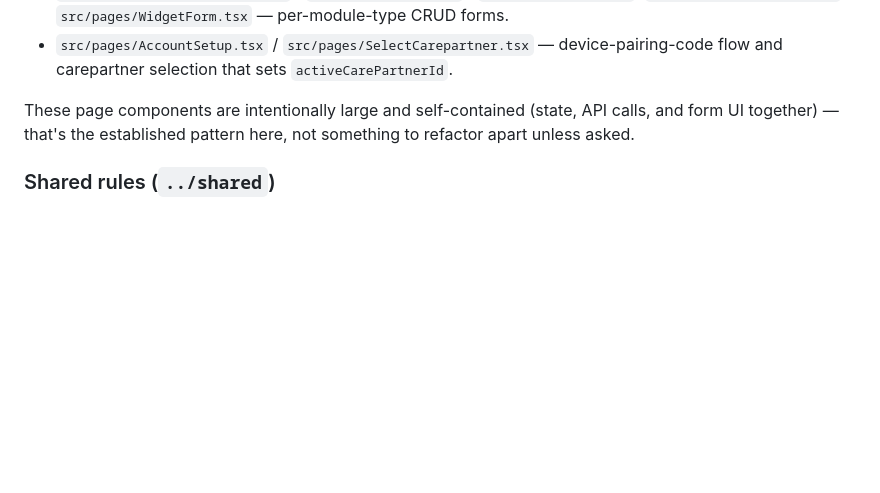
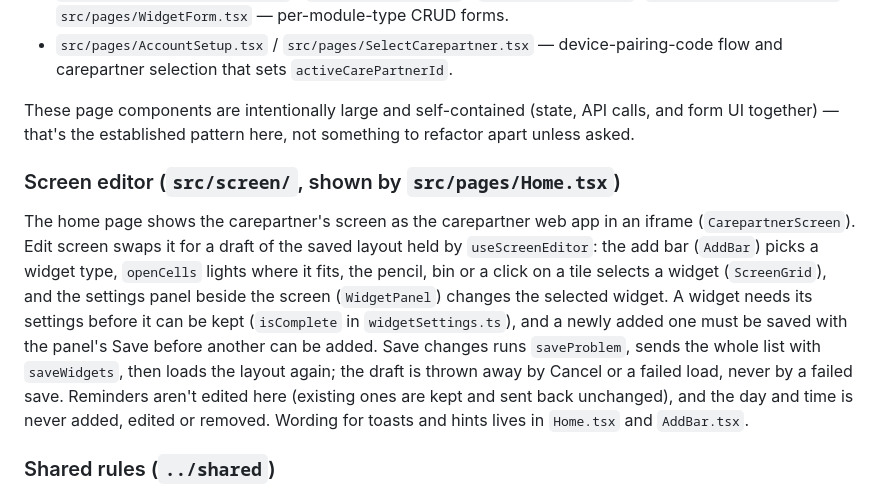
Before and after one commit to dawn-care/DAWN, a Markdown page: caregiver/CLAUDE.md, the part around the change. Rendered like a GitHub page; blank space fills up the shorter version.

Commit message:
update docs for the screen editor

```diff
--- a/caregiver/CLAUDE.md
+++ b/caregiver/CLAUDE.md
@@ -45,6 +45,10 @@ Key pages by role:
 
 These page components are intentionally large and self-contained (state, API calls, and form UI together) — that's the established pattern here, not something to refactor apart unless asked.
 
+### Screen editor (`src/screen/`, shown by `src/pages/Home.tsx`)
+
+The home page shows the carepartner's screen as the carepartner web app in an iframe (`CarepartnerScreen`). Edit screen swaps it for a draft of the saved layout held by `useScreenEditor`: the add bar (`AddBar`) picks a widget type, `openCells` lights where it fits, the pencil, bin or a click on a tile selects a widget (`ScreenGrid`), and the settings panel beside the screen (`WidgetPanel`) changes the selected widget. A widget needs its settings before it can be kept (`isComplete` in `widgetSettings.ts`), and a newly added one must be saved with the panel's Save before another can be added. Save changes runs `saveProblem`, sends the whole list with `saveWidgets`, then loads the layout again; the draft is thrown away by Cancel or a failed load, never by a failed save. Reminders aren't edited here (existing ones are kept and sent back unchanged), and the day and time is never added, edited or removed. Wording for toasts and hints lives in `Home.tsx` and `AddBar.tsx`.
+
 ### Shared rules (`../shared`)
 
 Rules the tablet must agree with (awake hours, what is playing, where widgets can be placed on the grid, widget names, the weather word) live in the repo-root `shared/` folder, not here. Import them with `import { ... } from "@shared"`; the alias is in `vite.config.ts` and `tsconfig.app.json`, and the Docker build copies `shared/` beside this folder. Their tests run from `carepartner/` (`npm test`), since this package has no test runner. See `shared/README.md`.
```
Also changed, not shown: CLAUDE.md (+1 -1 lines).
